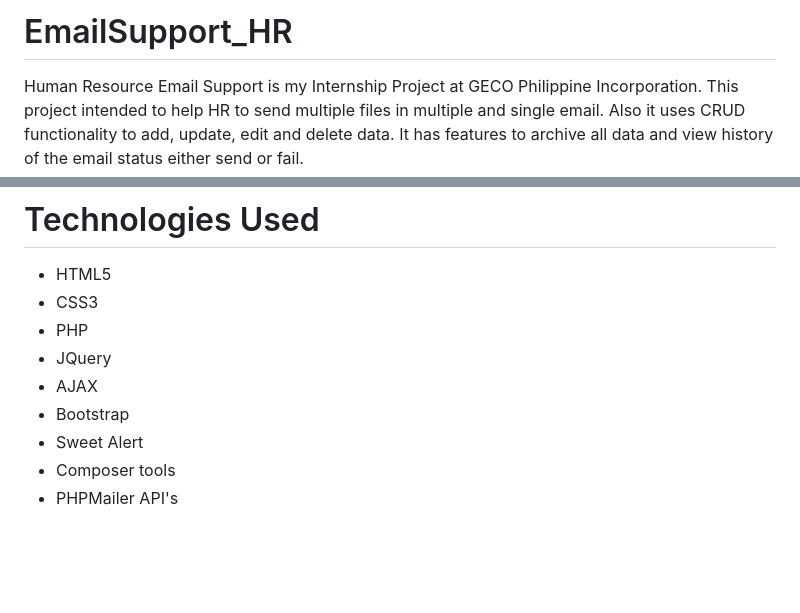
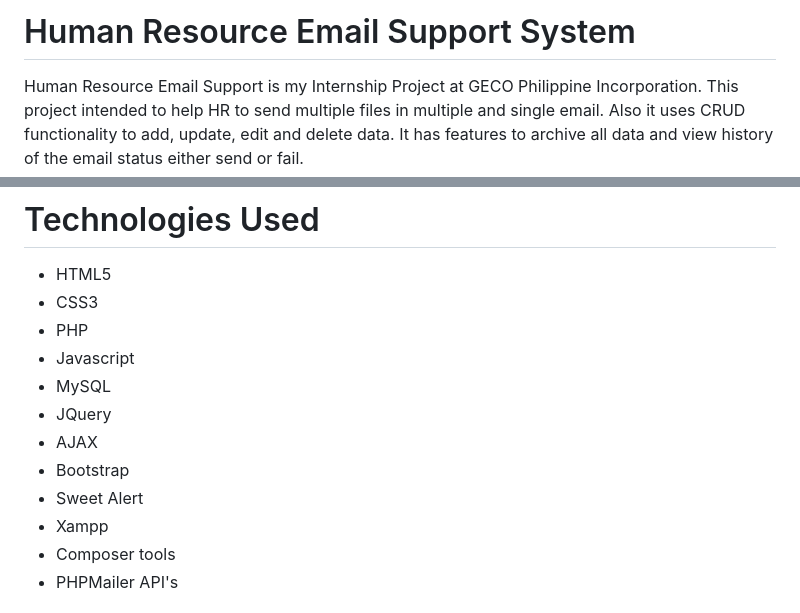
Before and after one commit to francejules22/EmailSupport_HR, a Markdown page: README.md, 2 parts joined by grey strips. Drawn GitHub-style; blank space fills up the shorter version.

```diff
--- a/README.md
+++ b/README.md
@@ -1,4 +1,4 @@
-# EmailSupport_HR
+# Human Resource Email Support System
 Human Resource Email Support is my Internship Project at GECO Philippine Incorporation. This project intended to help HR to send multiple files in multiple and single email. Also it uses CRUD functionality to add, update, edit and delete data.
 It has features to archive all data and view history of the email status either send or fail.
 
@@ -9,10 +9,13 @@ It has features to archive all data and view history of the email status either
 * HTML5
 * CSS3
 * PHP
+* Javascript
+* MySQL
 * JQuery
 * AJAX
 * Bootstrap
 * Sweet Alert
+* Xampp
 * Composer tools
 * PHPMailer API's
 
```
Also changed, not shown: other parts of README.md (+1 -1 lines).
